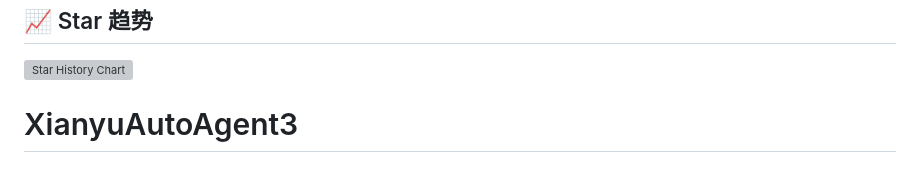
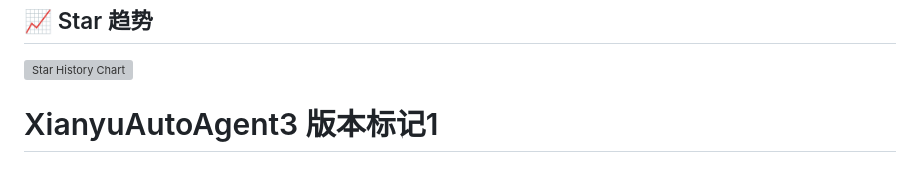
Before and after one commit to CcaiJun/XianyuAutoAgent3, a Markdown page: README.md, the part around the change. Rendered like a GitHub page; grey boxes are pictures that could not be loaded.

```diff
--- a/README.md
+++ b/README.md
@@ -172,4 +172,4 @@ https://github.com/cv-cat/XianYuApis
 </a>
 
 
-# XianyuAutoAgent3
+# XianyuAutoAgent3  版本标记1
```
